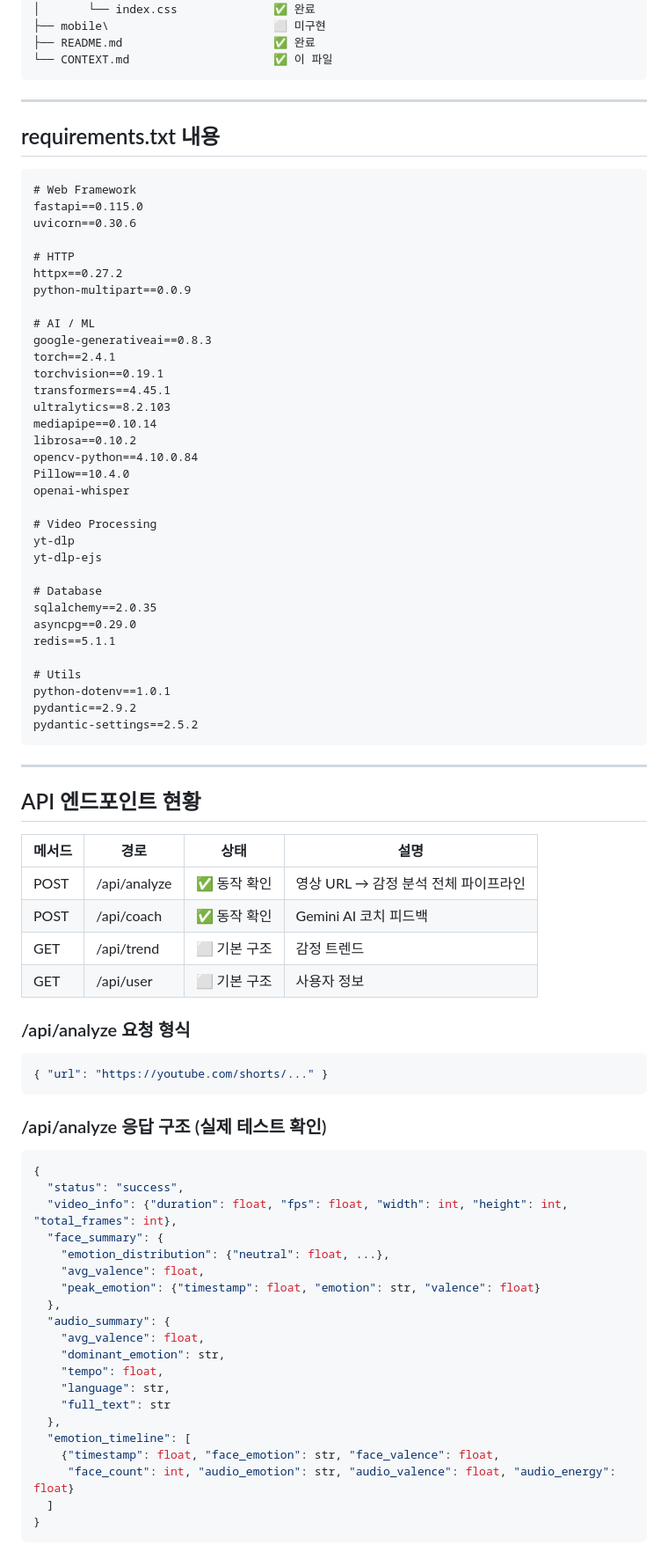
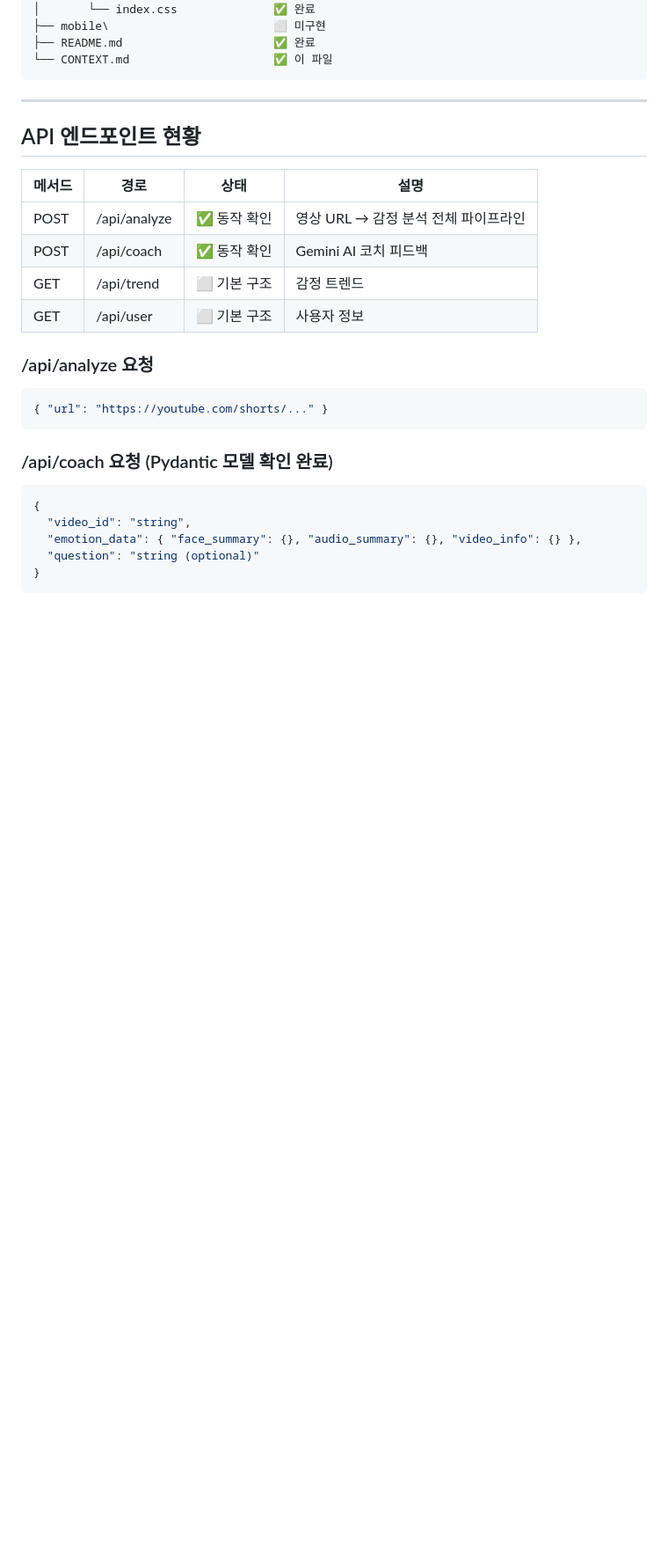
Before and after one commit to Userlsj-project/VibeView, a Markdown page: CONTEXT.md, the part around one of its changes. Shown at 88% size. Drawn GitHub-style; blank space fills up the shorter version.

````diff
--- a/CONTEXT.md
+++ b/CONTEXT.md
@@ -162,46 +161,6 @@ C:\dev\vibeview\
 ├── mobile\                        ⬜ 미구현
 ├── README.md                      ✅ 완료
 └── CONTEXT.md                     ✅ 이 파일
-```
-
----
-
-## requirements.txt 내용
-
-```
-# Web Framework
-fastapi==0.115.0
-uvicorn==0.30.6
-
-# HTTP
-httpx==0.27.2
-python-multipart==0.0.9
-
-# AI / ML
-google-generativeai==0.8.3
-torch==2.4.1
-torchvision==0.19.1
-transformers==4.45.1
-ultralytics==8.2.103
-mediapipe==0.10.14
-librosa==0.10.2
-opencv-python==4.10.0.84
-Pillow==10.4.0
-openai-whisper
-
-# Video Processing
-yt-dlp
-yt-dlp-ejs
-
-# Database
-sqlalchemy==2.0.35
-asyncpg==0.29.0
-redis==5.1.1
-
-# Utils
-python-dotenv==1.0.1
-pydantic==2.9.2
-pydantic-settings==2.5.2
 ```
 
 ---
@@ -215,32 +174,17 @@ pydantic-settings==2.5.2
 | GET | /api/trend | ⬜ 기본 구조 | 감정 트렌드 |
 | GET | /api/user | ⬜ 기본 구조 | 사용자 정보 |
 
-### /api/analyze 요청 형식
+### /api/analyze 요청
 ```json
 { "url": "https://youtube.com/shorts/..." }
 ```
 
-### /api/analyze 응답 구조 (실제 테스트 확인)
+### /api/coach 요청 (Pydantic 모델 확인 완료)
 ```json
 {
-  "status": "success",
-  "video_info": {"duration": float, "fps": float, "width": int, "height": int, "total_frames": int},
-  "face_summary": {
-    "emotion_distribution": {"neutral": float, ...},
-    "avg_valence": float,
-    "peak_emotion": {"timestamp": float, "emotion": str, "valence": float}
-  },
-  "audio_summary": {
-    "avg_valence": float,
-    "dominant_emotion": str,
-    "tempo": float,
-    "language": str,
-    "full_text": str
-  },
-  "emotion_timeline": [
-    {"timestamp": float, "face_emotion": str, "face_valence": float,
-     "face_count": int, "audio_emotion": str, "audio_valence": float, "audio_energy": float}
-  ]
+  "video_id": "string",
+  "emotion_data": { "face_summary": {}, "audio_summary": {}, "video_info": {} },
+  "question": "string (optional)"
 }
 ```
 
````
Also changed, not shown: other parts of CONTEXT.md (+82 -87 lines).
